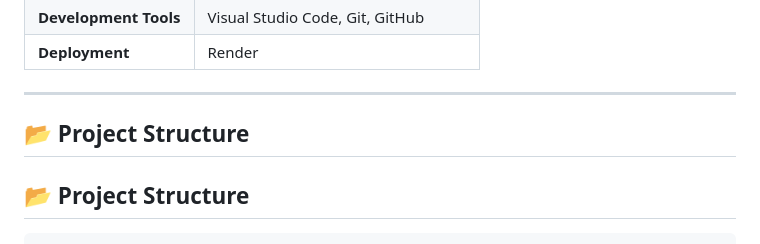
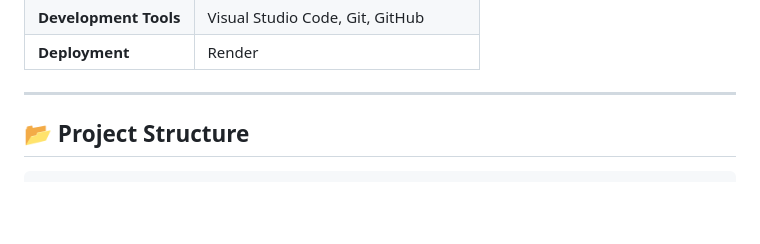
Before and after one commit to Madhura-Malap/bizflow, a Markdown page: README.md, the part around the change. Rendered like a GitHub page; blank space fills up the shorter version.

Commit message:
fixing project readme

```diff
--- a/README.md
+++ b/README.md
@@ -74,8 +74,6 @@ This project was developed as part of an Industrial Internship at **Pratyush Adv
 | **Deployment** | Render  |
 
 ---
-
-## 📂 Project Structure
 
 ## 📂 Project Structure
 
```
